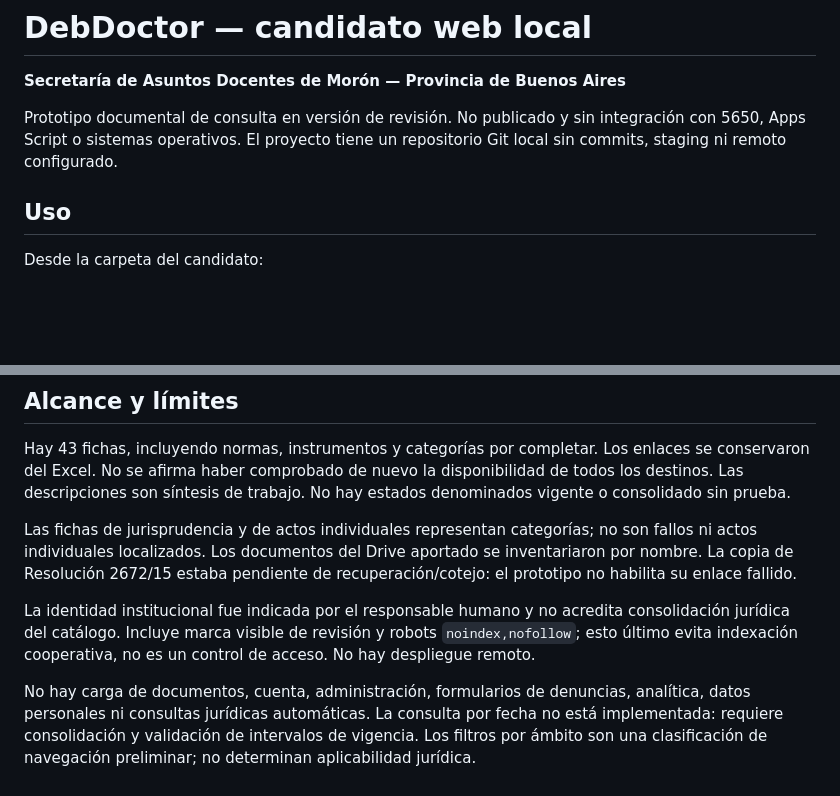
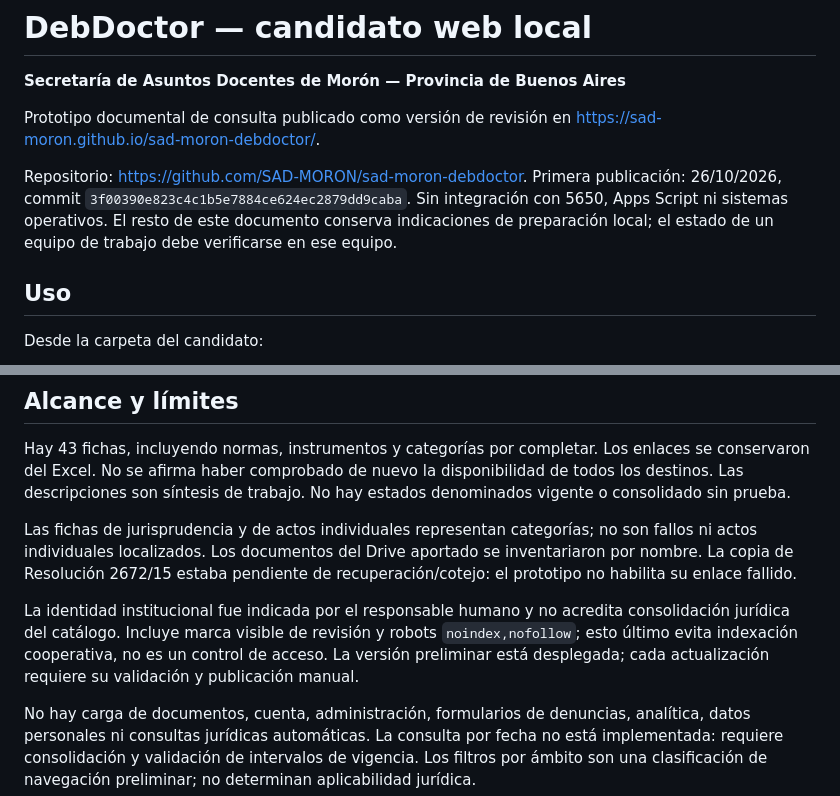
Before and after one commit to SAD-MORON/sad-moron-debdoctor, a Markdown page: docs/LECTURA_DEL_CANDIDATO.md, 2 parts joined by grey strips. Drawn GitHub-style; blank space fills up the shorter version.

Commit message:
Actualizar estado de publicación y cobertura documental
Updated document to include published version link and repository details. Added information about the deployment status and manual validation requirements.

```diff
--- a/docs/LECTURA_DEL_CANDIDATO.md
+++ b/docs/LECTURA_DEL_CANDIDATO.md
@@ -2,7 +2,15 @@
 
 **Secretaría de Asuntos Docentes de Morón — Provincia de Buenos Aires**
 
-Prototipo documental de consulta en versión de revisión. No publicado y sin integración con 5650, Apps Script o sistemas operativos. El proyecto tiene un repositorio Git local sin commits, staging ni remoto configurado.
+Prototipo documental de consulta publicado como versión de revisión en
+https://sad-moron.github.io/sad-moron-debdoctor/.
+
+Repositorio: https://github.com/SAD-MORON/sad-moron-debdoctor.
+Primera publicación: 26/10/2026, commit
+`3f00390e823c4c1b5e7884ce624ec2879dd9caba`.
+Sin integración con 5650, Apps Script ni sistemas operativos.
+El resto de este documento conserva indicaciones de preparación local;
+el estado de un equipo de trabajo debe verificarse en ese equipo.
 
 ## Uso
 
@@ -30,7 +38,7 @@ Hay 43 fichas, incluyendo normas, instrumentos y categorías por completar. Los
 
 Las fichas de jurisprudencia y de actos individuales representan categorías; no son fallos ni actos individuales localizados. Los documentos del Drive aportado se inventariaron por nombre. La copia de Resolución 2672/15 estaba pendiente de recuperación/cotejo: el prototipo no habilita su enlace fallido.
 
-La identidad institucional fue indicada por el responsable humano y no acredita consolidación jurídica del catálogo. Incluye marca visible de revisión y robots `noindex,nofollow`; esto último evita indexación cooperativa, no es un control de acceso. No hay despliegue remoto.
+La identidad institucional fue indicada por el responsable humano y no acredita consolidación jurídica del catálogo. Incluye marca visible de revisión y robots `noindex,nofollow`; esto último evita indexación cooperativa, no es un control de acceso. La versión preliminar está desplegada; cada actualización requiere su validación y publicación manual.
 
 No hay carga de documentos, cuenta, administración, formularios de denuncias, analítica, datos personales ni consultas jurídicas automáticas. La consulta por fecha no está implementada: requiere consolidación y validación de intervalos de vigencia. Los filtros por ámbito son una clasificación de navegación preliminar; no determinan aplicabilidad jurídica.
 
```
